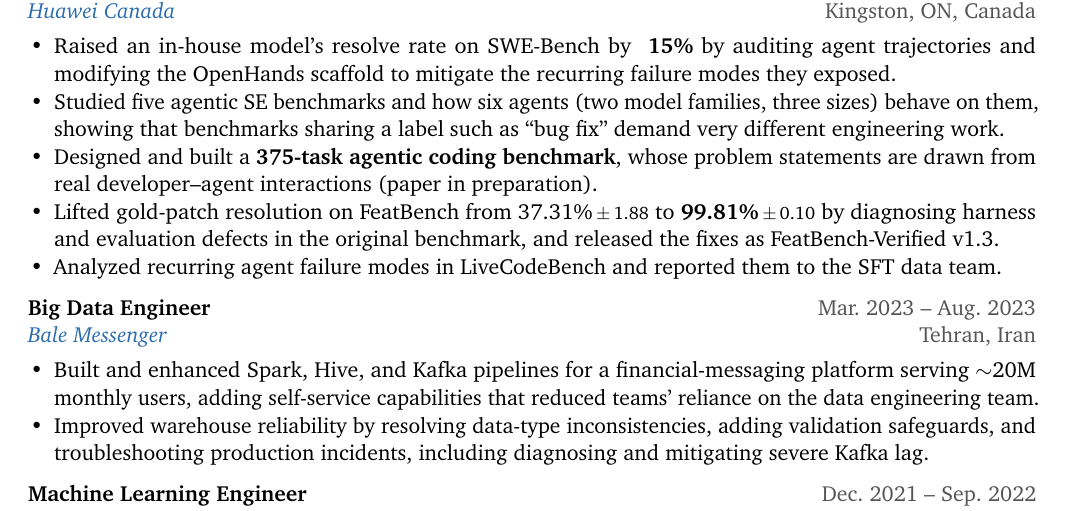
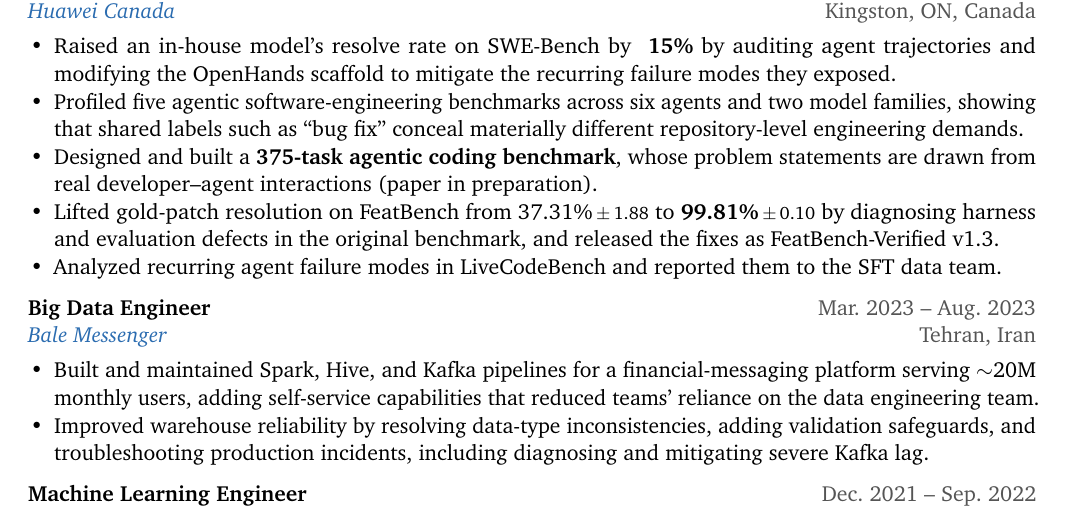
Before and after one commit to radinshayanfar/cv, a LaTeX CV (resume.tex): part of page 1 of 2, cut so that both start at the same text. Compiled offline with pdfLaTeX.

Commit message:
polish resume items

```diff
--- a/resume.tex
+++ b/resume.tex
@@ -21,7 +21,7 @@
 \entry{Associate LLM Engineer}{\href{https://www.huawei.com/}{Huawei Canada}}{Kingston, ON, Canada}{Sep.\ 2025 -- Present}
 \begin{itemize}
   \item Raised an in-house model's resolve rate on SWE-Bench by \textbf{~15\%} by auditing agent trajectories and modifying the OpenHands scaffold to mitigate the recurring failure modes they exposed.
-  \item Studied five agentic SE benchmarks and how six agents (two model families, three sizes) behave on them, showing that benchmarks sharing a label such as ``bug fix'' demand very different engineering work.
+  \item Profiled five agentic software-engineering benchmarks across six agents and two model families, showing that shared labels such as “bug fix” conceal materially different repository-level engineering demands.
   \item Designed and built a \textbf{375-task agentic coding benchmark}, whose problem statements are drawn from real developer--agent interactions (paper in preparation).
   \item Lifted gold-patch resolution on FeatBench from 37.31\%\,{\footnotesize$\pm$\,1.88} to \textbf{99.81\%}\,{\footnotesize$\pm$\,0.10} by diagnosing harness and evaluation defects in the original benchmark, and released the fixes as FeatBench-Verified v1.3.
   \item Analyzed recurring agent failure modes in LiveCodeBench and reported them to the SFT data team.
@@ -29,7 +29,7 @@
 
 \entry{Big Data Engineer}{\href{https://bale.ai/}{Bale Messenger}}{Tehran, Iran}{Mar.\ 2023 -- Aug.\ 2023}
 \begin{itemize}
-  \item Built and enhanced Spark, Hive, and Kafka pipelines for a financial-messaging platform serving $\sim$20M monthly users, adding self-service capabilities that reduced teams’ reliance on the data engineering team.
+  \item Built and maintained Spark, Hive, and Kafka pipelines for a financial-messaging platform serving $\sim$20M monthly users, adding self-service capabilities that reduced teams’ reliance on the data engineering team.
   \item Improved warehouse reliability by resolving data-type inconsistencies, adding validation safeguards, and troubleshooting production incidents, including diagnosing and mitigating severe Kafka lag.
 \end{itemize}
 
```
